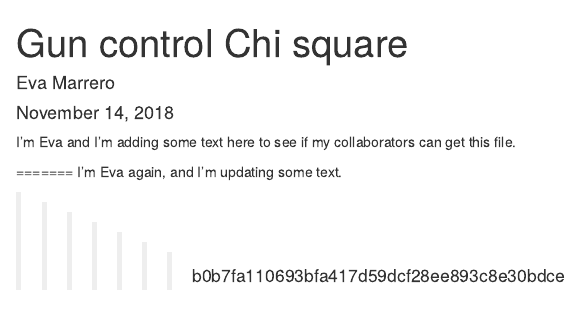
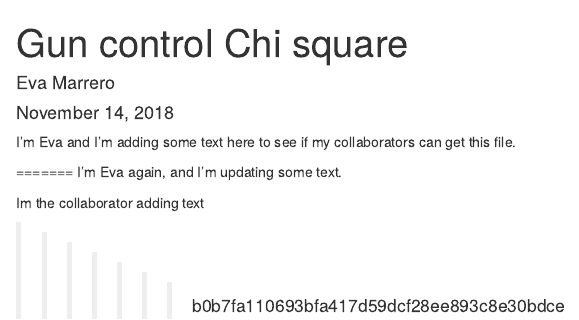
Before and after one commit to evamarrero/lab-7-chi-eva, an R Markdown document (lab 7 eva.Rmd): the page in a window 1100 px wide, from its top. Rendered offline with R 4.5, knitr and Pandoc, with nearby package versions.

Commit message:
added text

```diff
--- a/lab 7 eva.Rmd
+++ b/lab 7 eva.Rmd
@@ -14,6 +14,8 @@ I'm Eva and I'm adding some text here to see if my collaborators can get this fi
 =======
 I'm Eva again, and I'm updating some text.
 
+Im the collaborator adding text
+
 
 
 
```
